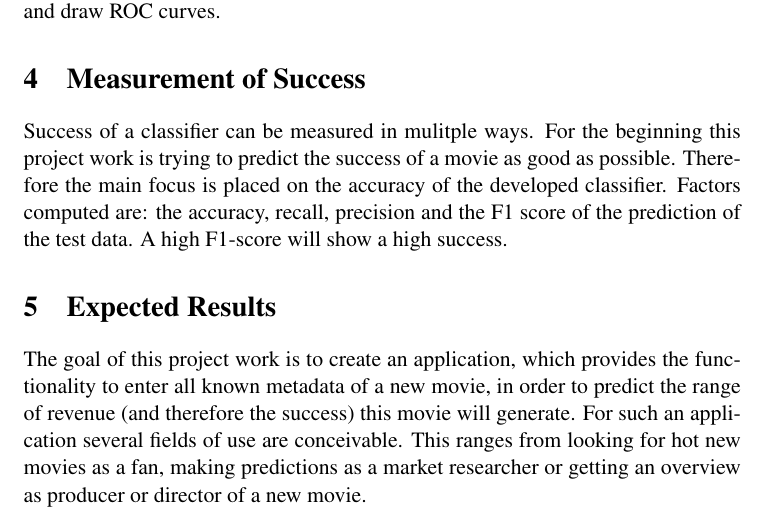
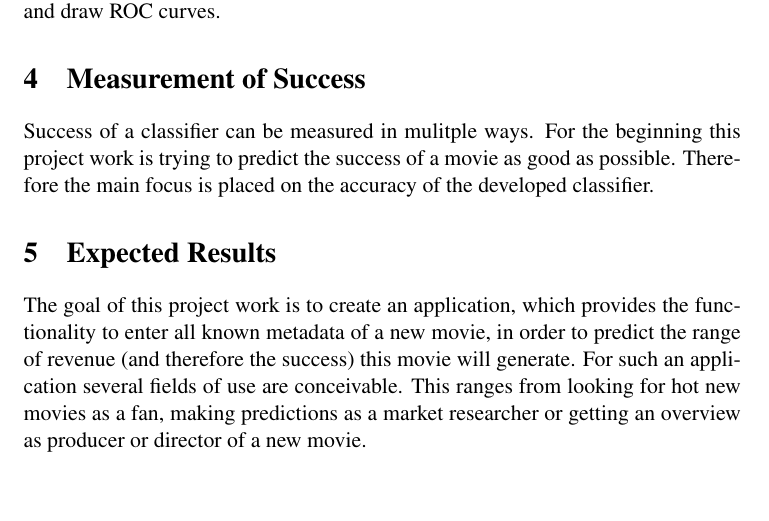
Before and after one commit to yOoMarvin/datamining-hws17-project-outline, a LaTeX document (project-outline.tex, which reads content/outline.tex): part of page 3 of 3, cut so that both start at the same text, the shorter picture padded with empty space. Compiled offline with pdfLaTeX.

Commit message:
changes in chapter 4

```diff
--- a/content/outline.tex
+++ b/content/outline.tex
@@ -33,7 +33,6 @@ To compare the results of the different classifiers, it is planned to run severa
 
 \section{Measurement of Success}
 Success of a classifier can be measured in mulitple ways. For the beginning this project work is trying to predict the success of a movie as good as possible. Therefore the main focus is placed on the accuracy of the developed classifier.
- Factors computed are: the accuracy, recall, precision and the F1 score of the prediction of the test data. A high F1-score will show a high success.
 
 \section{Expected Results}
 The goal of this project work is to create an application, which provides the functionality to enter all known metadata of a new movie, in order to predict the range of revenue (and therefore the success) this movie will generate. For such an application several fields of use are conceivable. This ranges from looking for hot new movies as a fan, making predictions as a market researcher or getting an overview as producer or director of a new movie.
```
